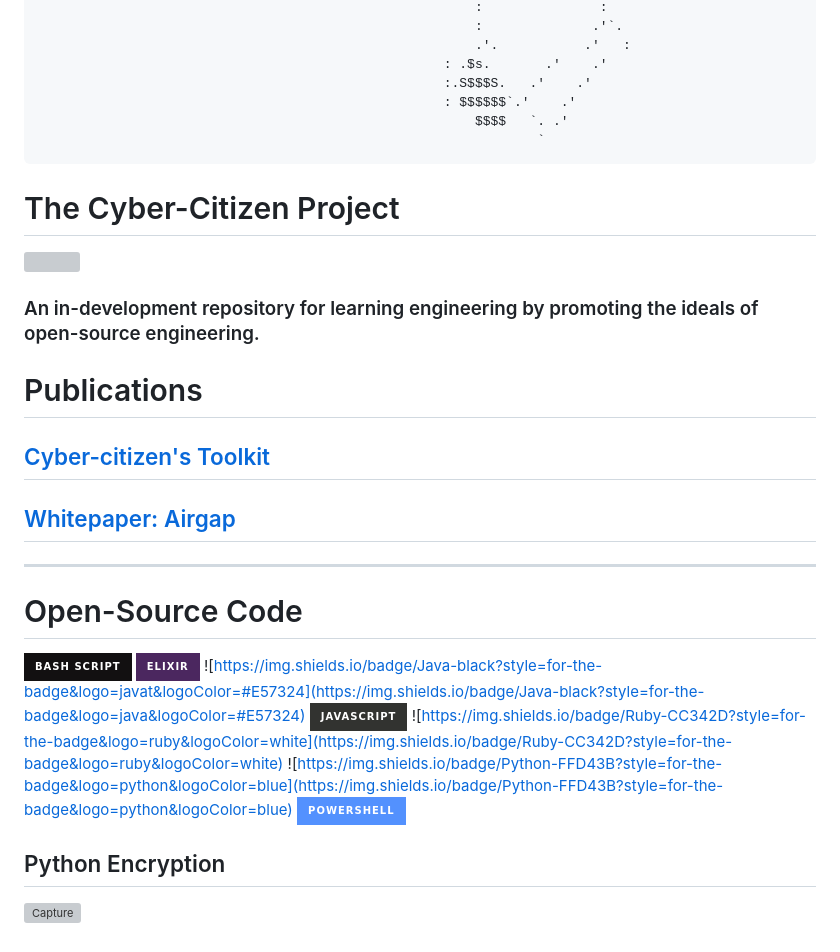
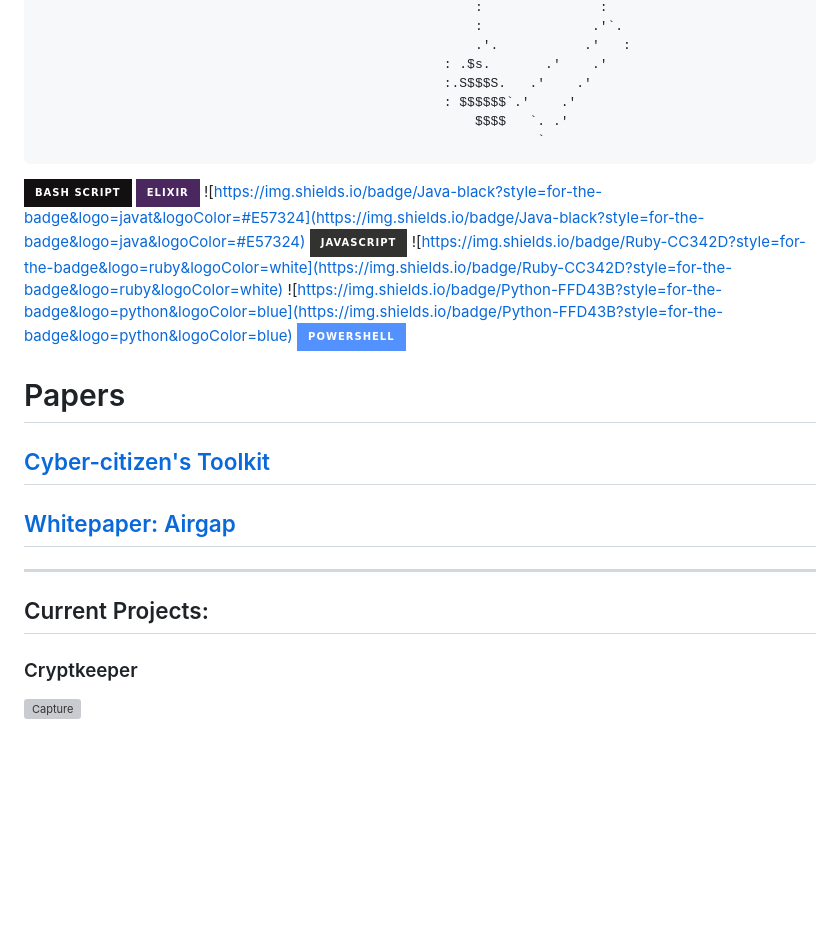
Before and after one commit to sputnikOS/cyber-citizen, a Markdown page: README.md, the part around the change. Rendered like a GitHub page; badges without logos; blank space fills up the shorter version; grey boxes are pictures that could not be loaded.

````diff
--- a/README.md
+++ b/README.md
@@ -48,20 +48,6 @@
                                                                 `
  ```
 
-# The Cyber-Citizen Project
-<img style="height:150px;width:150px;" src="https://github.com/sputnikOS/website/blob/main/public/cia.png?raw=true"/>
-
-### An in-development repository for learning engineering by promoting the ideals of open-source engineering.
-
-# Publications
-## [Cyber-citizen's Toolkit](https://github.com/sputnikOS/cyber-citizen/blob/main/learning/papers/Cybercitizen's%20Toolkit.md)
-## [Whitepaper: Airgap](https://github.com/sputnikOS/cyber-citizen/blob/main/learning/papers/airgap.md)
-<hr>
-
-
-
-
-# Open-Source Code
 ![Bash Script](https://img.shields.io/badge/bash_script-%23121011.svg?style=for-the-badge&logo=gnu-bash&logoColor=white)
 ![Elixir](https://img.shields.io/badge/elixir-%234B275F.svg?style=for-the-badge&logo=elixir&logoColor=white)
 ![https://img.shields.io/badge/Java-black?style=for-the-badge&logo=javat&logoColor=#E57324](https://img.shields.io/badge/Java-black?style=for-the-badge&logo=java&logoColor=#E57324)
@@ -70,5 +56,11 @@
 ![https://img.shields.io/badge/Python-FFD43B?style=for-the-badge&logo=python&logoColor=blue](https://img.shields.io/badge/Python-FFD43B?style=for-the-badge&logo=python&logoColor=blue)
 ![PowerShell](https://img.shields.io/badge/PowerShell-%235391FE.svg?style=for-the-badge&logo=powershell&logoColor=white)
 
-## Python Encryption
+# Papers
+## [Cyber-citizen's Toolkit](https://github.com/sputnikOS/cyber-citizen/blob/main/learning/papers/Cybercitizen's%20Toolkit.md)
+## [Whitepaper: Airgap](https://github.com/sputnikOS/cyber-citizen/blob/main/learning/papers/airgap.md)
+<hr>
+
+## Current Projects:
+### Cryptkeeper
 ![Capture](https://github.com/user-attachments/assets/b4a867b9-59a1-413e-9ab0-965101b16068)
````
